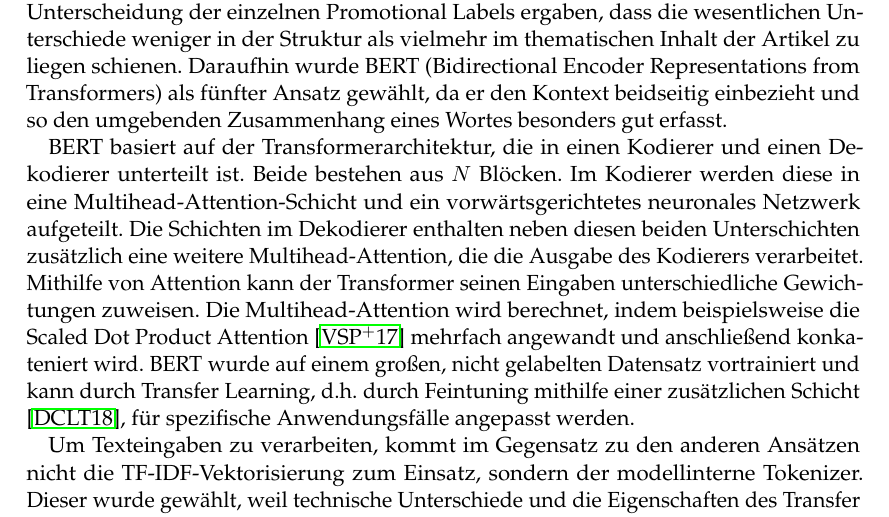
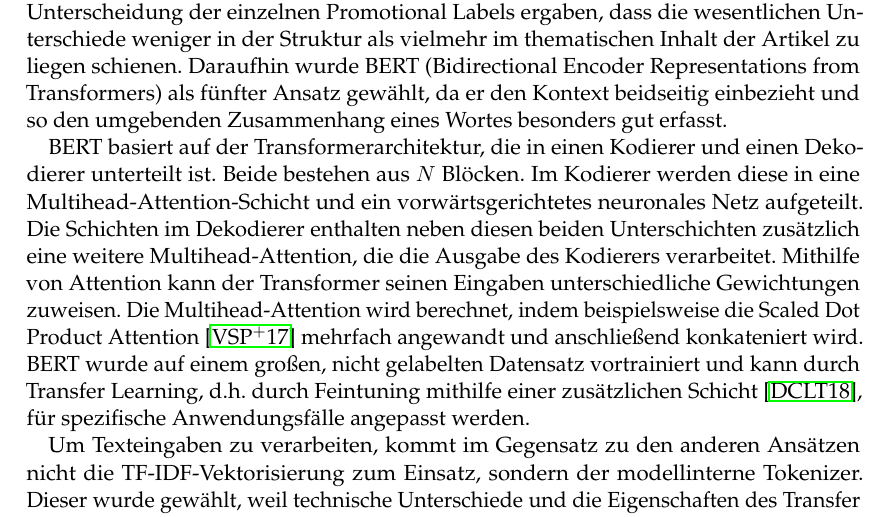
Before and after one commit to RobinSuxdorf/projektpraktikum-ws24-quality-of-wikipedia-articles, a LaTeX document (Berichte/Praktikumsbericht/main.tex, which reads Berichte/Praktikumsbericht/Sections/EigenerAnsatz.tex): part of page 9 of 17, cut so that both start at the same text. Compiled offline with pdfLaTeX.

Commit message:
small rewording

```diff
--- a/Berichte/Praktikumsbericht/Sections/EigenerAnsatz.tex
+++ b/Berichte/Praktikumsbericht/Sections/EigenerAnsatz.tex
@@ -1,6 +1,6 @@
 Nachdem die ersten vier Ansätze gute Ergebnisse bei der binären Klassifikation erzielten, traten Schwächen bei der Multilabel-Klassifikation auf. Weitere Analysen zur Unterscheidung der einzelnen Promotional Labels ergaben, dass die wesentlichen Unterschiede weniger in der Struktur als vielmehr im thematischen Inhalt der Artikel zu liegen schienen. Daraufhin wurde BERT (Bidirectional Encoder Representations from Transformers) als fünfter Ansatz gewählt, da er den Kontext beidseitig einbezieht und so den umgebenden Zusammenhang eines Wortes besonders gut erfasst.
 
-BERT basiert auf der Transformerarchitektur, die in einen Kodierer und einen Dekodierer unterteilt ist. Beide bestehen aus $N$ Blöcken. Im Kodierer werden diese in eine Multihead-Attention-Schicht und ein vorwärtsgerichtetes neuronales Netzwerk aufgeteilt. Die Schichten im Dekodierer enthalten neben diesen beiden Unterschichten zusätzlich eine weitere Multihead-Attention, die die Ausgabe des Kodierers verarbeitet. Mithilfe von Attention kann der Transformer seinen Eingaben unterschiedliche Gewichtungen zuweisen. Die Multihead-Attention wird berechnet, indem beispielsweise die Scaled Dot Product Attention \cite{Vaswani2017} mehrfach angewandt und anschließend konkateniert wird. BERT wurde auf einem großen, nicht gelabelten Datensatz vortrainiert und kann durch Transfer Learning, d.h. durch Feintuning mithilfe einer zusätzlichen Schicht \cite{Devlin2018}, für spezifische Anwendungsfälle angepasst werden.
+BERT basiert auf der Transformerarchitektur, die in einen Kodierer und einen Dekodierer unterteilt ist. Beide bestehen aus $N$ Blöcken. Im Kodierer werden diese in eine Multihead-Attention-Schicht und ein vorwärtsgerichtetes neuronales Netz aufgeteilt. Die Schichten im Dekodierer enthalten neben diesen beiden Unterschichten zusätzlich eine weitere Multihead-Attention, die die Ausgabe des Kodierers verarbeitet. Mithilfe von Attention kann der Transformer seinen Eingaben unterschiedliche Gewichtungen zuweisen. Die Multihead-Attention wird berechnet, indem beispielsweise die Scaled Dot Product Attention \cite{Vaswani2017} mehrfach angewandt und anschließend konkateniert wird. BERT wurde auf einem großen, nicht gelabelten Datensatz vortrainiert und kann durch Transfer Learning, d.h. durch Feintuning mithilfe einer zusätzlichen Schicht \cite{Devlin2018}, für spezifische Anwendungsfälle angepasst werden.
 
 Um Texteingaben zu verarbeiten, kommt im Gegensatz zu den anderen Ansätzen nicht die TF-IDF-Vektorisierung zum Einsatz, sondern der modellinterne Tokenizer. Dieser wurde gewählt, weil technische Unterschiede und die Eigenschaften des Transfer Learnings bei alternativen Kodierungen verloren gingen. Bei der Tokenisierung wird ein Text in kleinere Einheiten, etwa Wörter, zerlegt. Der BERT-Tokenizer, Word Piece, teilt Texte in Teilwörter. Dies erfolgt in zwei Schritten: Zuerst werden Texte in Wörter zerlegt, dann werden diese in Teilwörter unterteilt und mithilfe eines gespeicherten Vokabulars tokenisiert. Das Vokabular entsteht indem Wörter in Buchstaben zerlegt werden. Anschließend werden Spezialzeichen vor jede Einheit gesetzt und die Bestandteile so lange wieder zusammengesetzt, bis ein festgelegtes Wortlimit erreicht ist oder die Zusammengehörigkeitswahrscheinlichkeit zu gering wird. Zusätzlich wird das Vokabular um spezielle Tokens, die beispielsweise den Anfang oder das Ende eines Artikels markieren, ergänzt.
 
```
